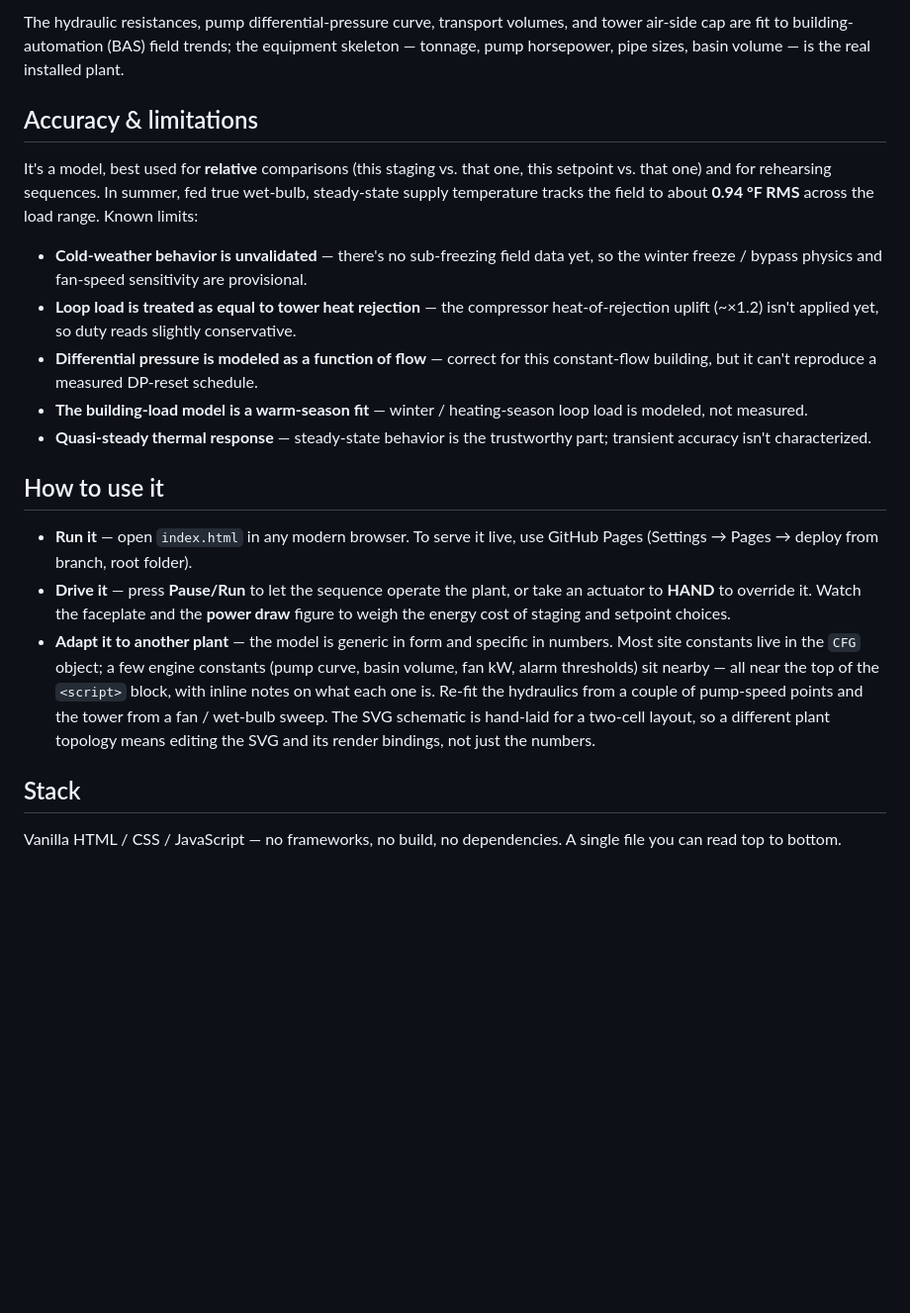
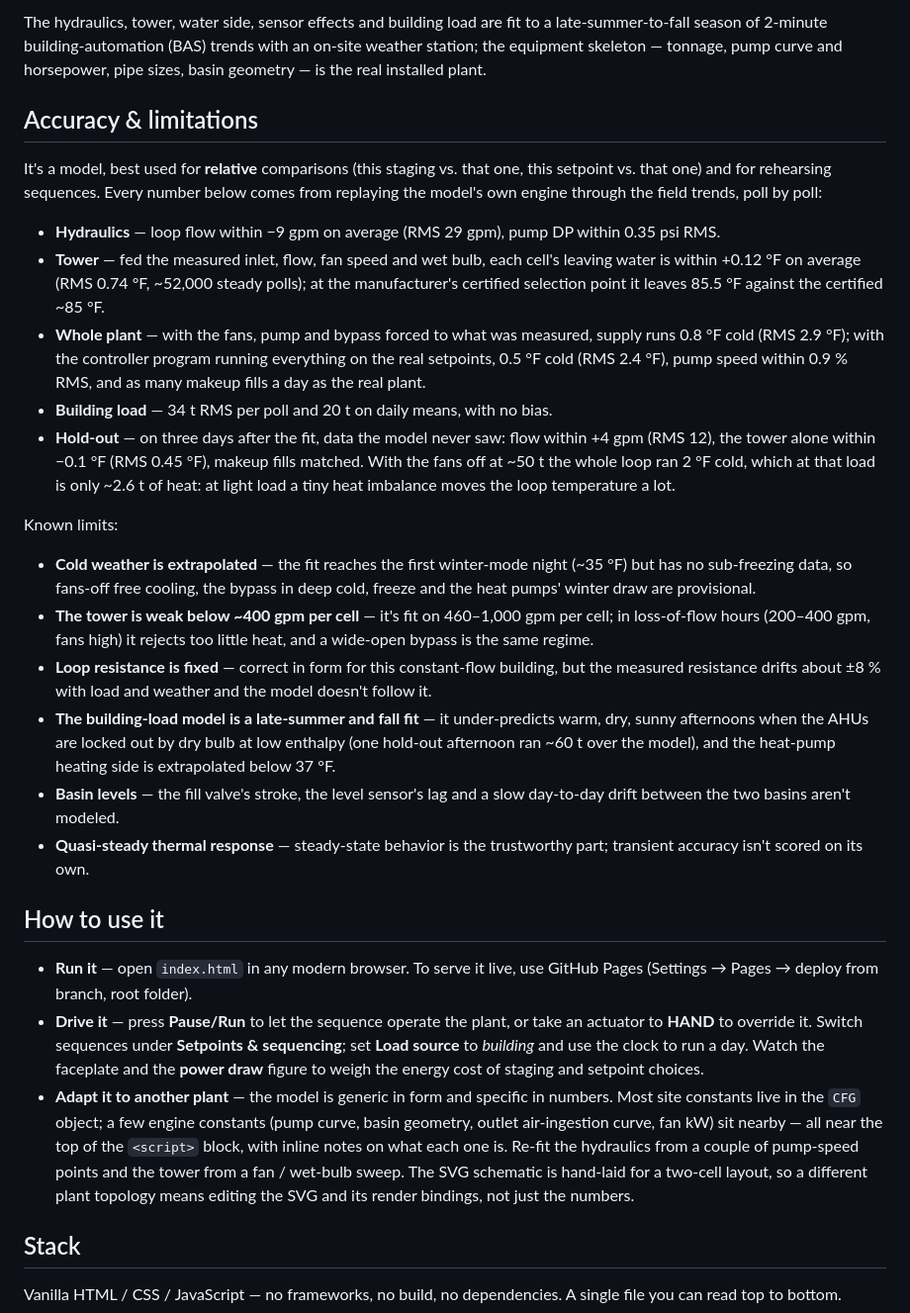
Before and after one commit to jamesccupps/CoolingTowerSim, a Markdown page: README.md, the part around one of its changes. Shown at 99% size. Drawn GitHub-style; blank space fills up the shorter version.

```diff
--- a/README.md
+++ b/README.md
@@ -24,21 +26,30 @@ It's a **control and efficiency test bench**, not a data historian — a place t
 
-The hydraulic resistances, pump differential-pressure curve, transport volumes, and tower air-side cap are fit to building-automation (BAS) field trends; the equipment skeleton — tonnage, pump horsepower, pipe sizes, basin volume — is the real installed plant.
+The hydraulics, tower, water side, sensor effects and building load are fit to a late-summer-to-fall season of 2-minute building-automation (BAS) trends with an on-site weather station; the equipment skeleton — tonnage, pump curve and horsepower, pipe sizes, basin geometry — is the real installed plant.
 
 ## Accuracy & limitations
 
-It's a model, best used for **relative** comparisons (this staging vs. that one, this setpoint vs. that one) and for rehearsing sequences. In summer, fed true wet-bulb, steady-state supply temperature tracks the field to about **0.94 °F RMS** across the load range. Known limits:
+It's a model, best used for **relative** comparisons (this staging vs. that one, this setpoint vs. that one) and for rehearsing sequences. Every number below comes from replaying the model's own engine through the field trends, poll by poll:
 
-- **Cold-weather behavior is unvalidated** — there's no sub-freezing field data yet, so the winter freeze / bypass physics and fan-speed sensitivity are provisional.
-- **Loop load is treated as equal to tower heat rejection** — the compressor heat-of-rejection uplift (~×1.2) isn't applied yet, so duty reads slightly conservative.
-- **Differential pressure is modeled as a function of flow** — correct for this constant-flow building, but it can't reproduce a measured DP-reset schedule.
-- **The building-load model is a warm-season fit** — winter / heating-season loop load is modeled, not measured.
-- **Quasi-steady thermal response** — steady-state behavior is the trustworthy part; transient accuracy isn't characterized.
+- **Hydraulics** — loop flow within −9 gpm on average (RMS 29 gpm), pump DP within 0.35 psi RMS.
+- **Tower** — fed the measured inlet, flow, fan speed and wet bulb, each cell's leaving water is within +0.12 °F on average (RMS 0.74 °F, ~52,000 steady polls); at the manufacturer's certified selection point it leaves 85.5 °F against the certified ~85 °F.
+- **Whole plant** — with the fans, pump and bypass forced to what was measured, supply runs 0.8 °F cold (RMS 2.9 °F); with the controller program running everything on the real setpoints, 0.5 °F cold (RMS 2.4 °F), pump speed within 0.9 % RMS, and as many makeup fills a day as the real plant.
+- **Building load** — 34 t RMS per poll and 20 t on daily means, with no bias.
+- **Hold-out** — on three days after the fit, data the model never saw: flow within +4 gpm (RMS 12), the tower alone within −0.1 °F (RMS 0.45 °F), makeup fills matched. With the fans off at ~50 t the whole loop ran 2 °F cold, which at that load is only ~2.6 t of heat: at light load a tiny heat imbalance moves the loop temperature a lot.
+
+Known limits:
+
+- **Cold weather is extrapolated** — the fit reaches the first winter-mode night (~35 °F) but has no sub-freezing data, so fans-off free cooling, the bypass in deep cold, freeze and the heat pumps' winter draw are provisional.
+- **The tower is weak below ~400 gpm per cell** — it's fit on 460–1,000 gpm per cell; in loss-of-flow hours (200–400 gpm, fans high) it rejects too little heat, and a wide-open bypass is the same regime.
+- **Loop resistance is fixed** — correct in form for this constant-flow building, but the measured resistance drifts about ±8 % with load and weather and the model doesn't follow it.
+- **The building-load model is a late-summer and fall fit** — it under-predicts warm, dry, sunny afternoons when the AHUs are locked out by dry bulb at low enthalpy (one hold-out afternoon ran ~60 t over the model), and the heat-pump heating side is extrapolated below 37 °F.
+- **Basin levels** — the fill valve's stroke, the level sensor's lag and a slow day-to-day drift between the two basins aren't modeled.
+- **Quasi-steady thermal response** — steady-state behavior is the trustworthy part; transient accuracy isn't scored on its own.
 
 ## How to use it
 
 - **Run it** — open `index.html` in any modern browser. To serve it live, use GitHub Pages (Settings → Pages → deploy from branch, root folder).
-- **Drive it** — press **Pause/Run** to let the sequence operate the plant, or take an actuator to **HAND** to override it. Watch the faceplate and the **power draw** figure to weigh the energy cost of staging and setpoint choices.
-- **Adapt it to another plant** — the model is generic in form and specific in numbers. Most site constants live in the `CFG` object; a few engine constants (pump curve, basin volume, fan kW, alarm thresholds) sit nearby — all near the top of the `<script>` block, with inline notes on what each one is. Re-fit the hydraulics from a couple of pump-speed points and the tower from a fan / wet-bulb sweep. The SVG schematic is hand-laid for a two-cell layout, so a different plant topology means editing the SVG and its render bindings, not just the numbers.
+- **Drive it** — press **Pause/Run** to let the sequence operate the plant, or take an actuator to **HAND** to override it. Switch sequences under **Setpoints & sequencing**; set **Load source** to *building* and use the clock to run a day. Watch the faceplate and the **power draw** figure to weigh the energy cost of staging and setpoint choices.
+- **Adapt it to another plant** — the model is generic in form and specific in numbers. Most site constants live in the `CFG` object; a few engine constants (pump curve, basin geometry, outlet air-ingestion curve, fan kW) sit nearby — all near the top of the `<script>` block, with inline notes on what each one is. Re-fit the hydraulics from a couple of pump-speed points and the tower from a fan / wet-bulb sweep. The SVG schematic is hand-laid for a two-cell layout, so a different plant topology means editing the SVG and its render bindings, not just the numbers.
 
 ## Stack
 
```
Also changed, not shown: other parts of README.md (+10 -8 lines), docs/screenshot.png, 1 other file.
